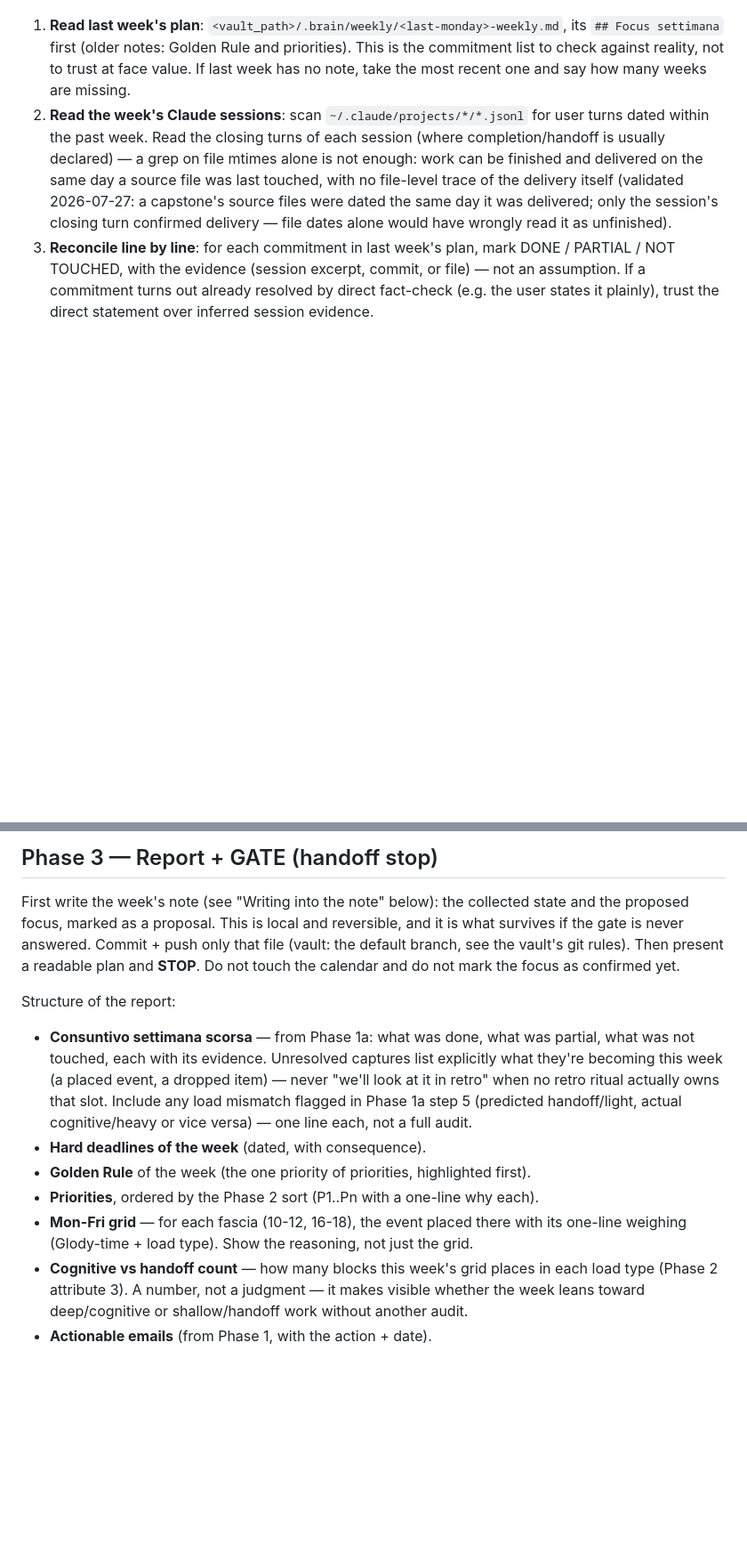
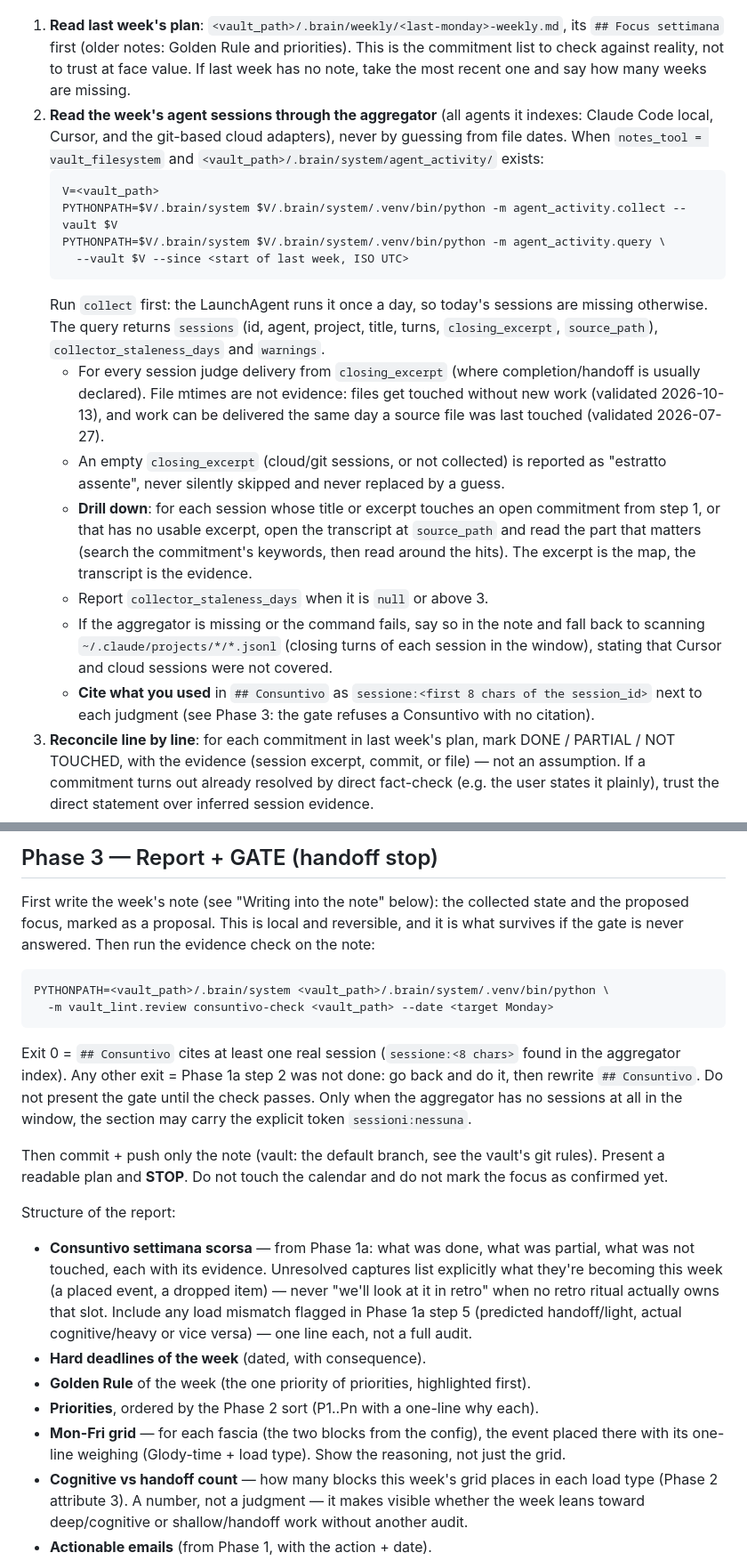
Before and after one commit to glodyfimpa/claude-skills, a Markdown page: weekly-planner/SKILL.md, 2 parts joined by grey strips. Shown at 89% size. GitHub-like rendering; blank space fills up the shorter version.

Commit message:
weekly-planner: sessions via aggregator, work fascia from config, resumable gate, Decision YAML
Co-Authored-By: Claude Sonnet 5.5 <noreply@anthropic.com>

````diff
--- a/weekly-planner/SKILL.md
+++ b/weekly-planner/SKILL.md
@@ -88,13 +89,36 @@ never done — nobody reopened it because no ritual re-surfaced it).
    `## Focus settimana` first (older notes: Golden Rule and priorities). This is the
    commitment list to check against reality, not to trust at face value. If last week
    has no note, take the most recent one and say how many weeks are missing.
-2. **Read the week's Claude sessions**: scan `~/.claude/projects/*/*.jsonl` for user
-   turns dated within the past week. Read the closing turns of each session (where
-   completion/handoff is usually declared) — a grep on file mtimes alone is not enough:
-   work can be finished and delivered on the same day a source file was last touched,
-   with no file-level trace of the delivery itself (validated 2026-07-27: a capstone's
-   source files were dated the same day it was delivered; only the session's closing
-   turn confirmed delivery — file dates alone would have wrongly read it as unfinished).
+2. **Read the week's agent sessions through the aggregator** (all agents it indexes:
+   Claude Code local, Cursor, and the git-based cloud adapters), never by guessing from
+   file dates. When `notes_tool = vault_filesystem` and
+   `<vault_path>/.brain/system/agent_activity/` exists:
+   ```bash
+   V=<vault_path>
+   PYTHONPATH=$V/.brain/system $V/.brain/system/.venv/bin/python -m agent_activity.collect --vault $V
+   PYTHONPATH=$V/.brain/system $V/.brain/system/.venv/bin/python -m agent_activity.query \
+     --vault $V --since <start of last week, ISO UTC>
+   ```
+   Run `collect` first: the LaunchAgent runs it once a day, so today's sessions are
+   missing otherwise. The query returns `sessions` (id, agent, project, title, turns,
+   `closing_excerpt`, `source_path`), `collector_staleness_days` and `warnings`.
+   - For every session judge delivery from `closing_excerpt` (where completion/handoff is
+     usually declared). File mtimes are not evidence: files get touched without new work
+     (validated 2026-10-13), and work can be delivered the same day a source file was last
+     touched (validated 2026-07-27).
+   - An empty `closing_excerpt` (cloud/git sessions, or not collected) is reported as
+     "estratto assente", never silently skipped and never replaced by a guess.
+   - **Drill down**: for each session whose title or excerpt touches an open commitment
+     from step 1, or that has no usable excerpt, open the transcript at `source_path`
+     and read the part that matters (search the commitment's keywords, then read around
+     the hits). The excerpt is the map, the transcript is the evidence.
+   - Report `collector_staleness_days` when it is `null` or above 3.
+   - If the aggregator is missing or the command fails, say so in the note and fall back
+     to scanning `~/.claude/projects/*/*.jsonl` (closing turns of each session in the
+     window), stating that Cursor and cloud sessions were not covered.
+   - **Cite what you used** in `## Consuntivo` as `sessione:<first 8 chars of the
+     session_id>` next to each judgment (see Phase 3: the gate refuses a Consuntivo with
+     no citation).
 3. **Reconcile line by line**: for each commitment in last week's plan, mark DONE /
    PARTIAL / NOT TOUCHED, with the evidence (session excerpt, commit, or file) — not an
    assumption. If a commitment turns out already resolved by direct fact-check (e.g. the
@@ -210,9 +239,22 @@ with a one-line weighing (Glody-time + load type), respecting the rules above.
 
 First write the week's note (see "Writing into the note" below): the collected state and
 the proposed focus, marked as a proposal. This is local and reversible, and it is what
-survives if the gate is never answered. Commit + push only that file (vault: the
-default branch, see the vault's git rules). Then present a readable plan and **STOP**. Do not
-touch the calendar and do not mark the focus as confirmed yet.
+survives if the gate is never answered. Then run the evidence check on the note:
+
+```bash
+PYTHONPATH=<vault_path>/.brain/system <vault_path>/.brain/system/.venv/bin/python \
+  -m vault_lint.review consuntivo-check <vault_path> --date <target Monday>
+```
+
+Exit 0 = `## Consuntivo` cites at least one real session (`sessione:<8 chars>` found in
+the aggregator index). Any other exit = Phase 1a step 2 was not done: go back and do it,
+then rewrite `## Consuntivo`. Do not present the gate until the check passes. Only when
+the aggregator has no sessions at all in the window, the section may carry the explicit
+token `sessioni:nessuna`.
+
+Then commit + push only the note (vault: the default branch, see the vault's git
+rules). Present a readable plan and **STOP**. Do not touch the calendar and do not mark
+the focus as confirmed yet.
 
 Structure of the report:
 - **Consuntivo settimana scorsa** — from Phase 1a: what was done, what was partial, what
@@ -224,8 +266,8 @@ Structure of the report:
 - **Hard deadlines of the week** (dated, with consequence).
 - **Golden Rule** of the week (the one priority of priorities, highlighted first).
 - **Priorities**, ordered by the Phase 2 sort (P1..Pn with a one-line why each).
-- **Mon-Fri grid** — for each fascia (10-12, 16-18), the event placed there with its
-  one-line weighing (Glody-time + load type). Show the reasoning, not just the grid.
+- **Mon-Fri grid** — for each fascia (the two blocks from the config), the event placed
+  there with its one-line weighing (Glody-time + load type). Show the reasoning, not just the grid.
 - **Cognitive vs handoff count** — how many blocks this week's grid places in each load
   type (Phase 2 attribute 3). A number, not a judgment — it makes visible whether the
   week leans toward deep/cognitive or shallow/handoff work without another audit.
````
Also changed, not shown: other parts of weekly-planner/SKILL.md (+67 -14 lines).
